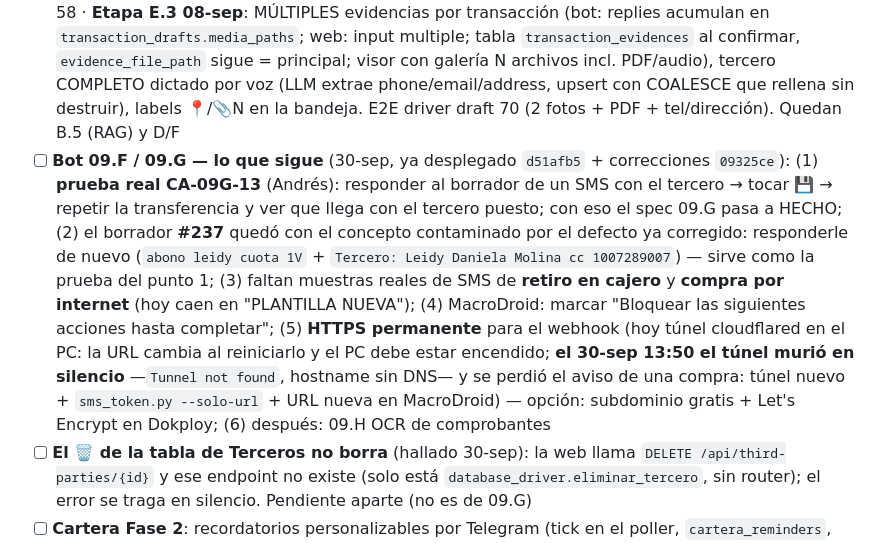
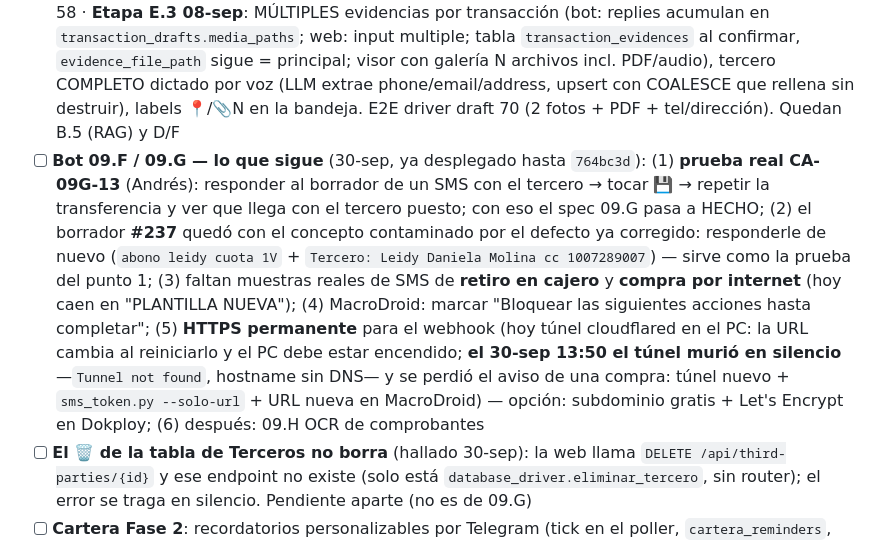
Before and after one commit to julioberne/contabilidadprogram, a Markdown page: CHECKLIST.md, the part around one of its changes. Drawn GitHub-style.

```diff
--- a/CHECKLIST.md
+++ b/CHECKLIST.md
@@ -73,7 +73,7 @@
 - [ ] **TC022** — Libro Diario sin buscador (brecha de spec TestSprite; decidir si se agrega)
 - [ ] **TestSprite**: re-correr sobre el build actual y avanzar TC031–TC050 (última corrida 29 jul: 25/30 ✅)
 - [ ] **Bot IA**: ✅ funcionando en producción (gpt-oss-120b) · Etapa C COMPLETA (bandeja web) · **Etapa E COMPLETA 08-sep** (fotos→Storage, botones inline, `/empresa`, rechazo de grupos; verificada EN VIVO por Andrés — evidencia adjunta al #51) · **Etapa E.2 08-sep**: 🏷️ botón Etiquetas (toggle contra `tag_definitions`, fuente de verdad del módulo web), 💤 Dejar en borrador, 📍 ubicación de Telegram → geo_maps_link del borrador/TX, botonera regresa tras adjuntar evidencia, y FIX: la confirmación del bot ahora SÍ pasa tags+geo a la transacción (antes se perdían). E2E driver draft 58 · **Etapa E.3 08-sep**: MÚLTIPLES evidencias por transacción (bot: replies acumulan en `transaction_drafts.media_paths`; web: input multiple; tabla `transaction_evidences` al confirmar, `evidence_file_path` sigue = principal; visor con galería N archivos incl. PDF/audio), tercero COMPLETO dictado por voz (LLM extrae phone/email/address, upsert con COALESCE que rellena sin destruir), labels 📍/📎N en la bandeja. E2E driver draft 70 (2 fotos + PDF + tel/dirección). Quedan B.5 (RAG) y D/F
-- [ ] **Bot 09.F / 09.G — lo que sigue** (30-sep, ya desplegado `d51afb5` + correcciones `09325ce`): (1) **prueba real CA-09G-13** (Andrés): responder al borrador de un SMS con el tercero → tocar 💾 → repetir la transferencia y ver que llega con el tercero puesto; con eso el spec 09.G pasa a HECHO; (2) el borrador **#237** quedó con el concepto contaminado por el defecto ya corregido: responderle de nuevo (`abono leidy cuota 1V` + `Tercero: Leidy Daniela Molina cc 1007289007`) — sirve como la prueba del punto 1; (3) faltan muestras reales de SMS de **retiro en cajero** y **compra por internet** (hoy caen en "PLANTILLA NUEVA"); (4) MacroDroid: marcar "Bloquear las siguientes acciones hasta completar"; (5) **HTTPS permanente** para el webhook (hoy túnel cloudflared en el PC: la URL cambia al reiniciarlo y el PC debe estar encendido; **el 30-sep 13:50 el túnel murió en silencio** —`Tunnel not found`, hostname sin DNS— y se perdió el aviso de una compra: túnel nuevo + `sms_token.py --solo-url` + URL nueva en MacroDroid) — opción: subdominio gratis + Let's Encrypt en Dokploy; (6) después: 09.H OCR de comprobantes
+- [ ] **Bot 09.F / 09.G — lo que sigue** (30-sep, ya desplegado hasta `764bc3d`): (1) **prueba real CA-09G-13** (Andrés): responder al borrador de un SMS con el tercero → tocar 💾 → repetir la transferencia y ver que llega con el tercero puesto; con eso el spec 09.G pasa a HECHO; (2) el borrador **#237** quedó con el concepto contaminado por el defecto ya corregido: responderle de nuevo (`abono leidy cuota 1V` + `Tercero: Leidy Daniela Molina cc 1007289007`) — sirve como la prueba del punto 1; (3) faltan muestras reales de SMS de **retiro en cajero** y **compra por internet** (hoy caen en "PLANTILLA NUEVA"); (4) MacroDroid: marcar "Bloquear las siguientes acciones hasta completar"; (5) **HTTPS permanente** para el webhook (hoy túnel cloudflared en el PC: la URL cambia al reiniciarlo y el PC debe estar encendido; **el 30-sep 13:50 el túnel murió en silencio** —`Tunnel not found`, hostname sin DNS— y se perdió el aviso de una compra: túnel nuevo + `sms_token.py --solo-url` + URL nueva en MacroDroid) — opción: subdominio gratis + Let's Encrypt en Dokploy; (6) después: 09.H OCR de comprobantes
 - [ ] **El 🗑 de la tabla de Terceros no borra** (hallado 30-sep): la web llama `DELETE /api/third-parties/{id}` y ese endpoint no existe (solo está `database_driver.eliminar_tercero`, sin router); el error se traga en silencio. Pendiente aparte (no es de 09.G)
 - [ ] **Cartera Fase 2**: recordatorios personalizables por Telegram (tick en el poller, `cartera_reminders`, resumen periódico) — el diseño está en el checkpoint 03-sep
 - [x] **Pipeline de etiquetas** ✅ CERRADO 08-sep: `transactions.tags TEXT[]` (migrate_transaction_tags.py, aplicada), TransactionInput.tags, INSERT/SELECT, transaction_service; chips en fila expandida del Libro Diario (ya existían) + sección 🏷️ en el comprobante. Verificado e2e (TX 14). El bot las guarda cuando se editan en la bandeja
```
Also changed, not shown: other parts of CHECKLIST.md (+1 -1 lines), docs/checkpoints.md (+9 -0 lines).
